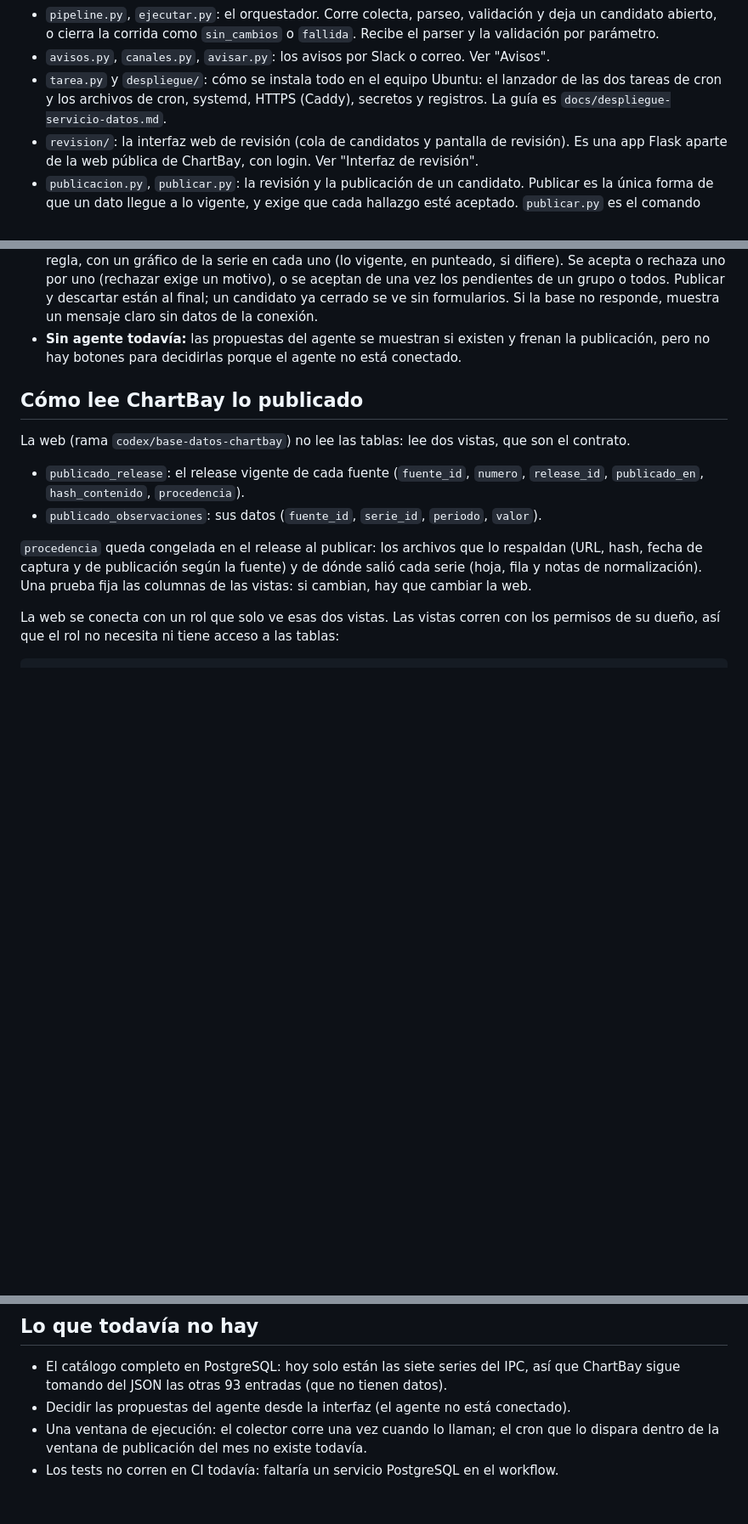
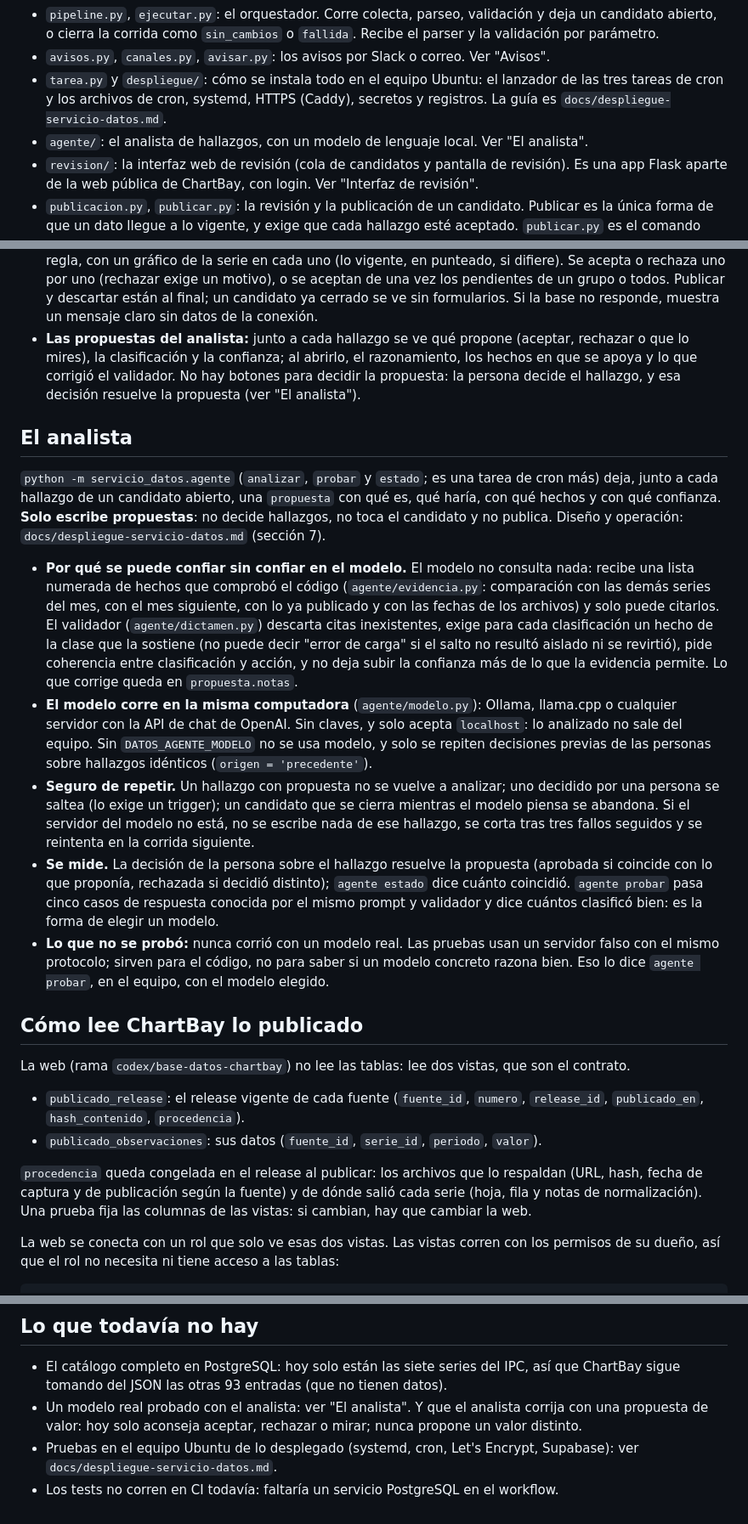
Before and after one commit to juanbernisbmx-bit/chartbay, a Markdown page: servicio_datos/README.md, 3 parts joined by grey strips. Shown at 85% size. Drawn GitHub-style; blank space fills up the shorter version.

Commit message:
docs(datos): el analista local, lo que hace y lo que no se verificó
Co-Authored-By: Claude Sonnet 5.5 <noreply@anthropic.com>

```diff
--- a/servicio_datos/README.md
+++ b/servicio_datos/README.md
@@ -24,8 +24,9 @@ cambios.
   deja un candidato abierto, o cierra la corrida como `sin_cambios` o `fallida`.
   Recibe el parser y la validación por parámetro.
 - `avisos.py`, `canales.py`, `avisar.py`: los avisos por Slack o correo. Ver "Avisos".
-- `tarea.py` y `despliegue/`: cómo se instala todo en el equipo Ubuntu: el lanzador de las dos tareas de cron y los archivos de
+- `tarea.py` y `despliegue/`: cómo se instala todo en el equipo Ubuntu: el lanzador de las tres tareas de cron y los archivos de
   cron, systemd, HTTPS (Caddy), secretos y registros. La guía es `docs/despliegue-servicio-datos.md`.
+- `agente/`: el analista de hallazgos, con un modelo de lenguaje local. Ver "El analista".
 - `revision/`: la interfaz web de revisión (cola de candidatos y pantalla de revisión). Es una app
   Flask aparte de la web pública de ChartBay, con login. Ver "Interfaz de revisión".
 - `publicacion.py`, `publicar.py`: la revisión y la publicación de un candidato. Publicar es
@@ -120,8 +121,33 @@ gunicorn "servicio_datos.revision.__main__:app_desde_entorno()" --bind 127.0.0.1
   uno por uno (rechazar exige un motivo), o se aceptan de una vez los pendientes de un grupo o todos. Publicar
   y descartar están al final; un candidato ya cerrado se ve sin formularios. Si la base no responde, muestra un
   mensaje claro sin datos de la conexión.
-- **Sin agente todavía:** las propuestas del agente se muestran si existen y frenan la publicación, pero no hay
-  botones para decidirlas porque el agente no está conectado.
+- **Las propuestas del analista:** junto a cada hallazgo se ve qué propone (aceptar, rechazar o que lo mires), la
+  clasificación y la confianza; al abrirlo, el razonamiento, los hechos en que se apoya y lo que corrigió el validador. No hay
+  botones para decidir la propuesta: la persona decide el hallazgo, y esa decisión resuelve la propuesta (ver "El analista").
+
+## El analista
+
+`python -m servicio_datos.agente` (`analizar`, `probar` y `estado`; es una tarea de cron más) deja, junto a cada hallazgo de un
+candidato abierto, una `propuesta` con qué es, qué haría, con qué hechos y con qué confianza. **Solo escribe propuestas**: no decide
+hallazgos, no toca el candidato y no publica. Diseño y operación: `docs/despliegue-servicio-datos.md` (sección 7).
+
+- **Por qué se puede confiar sin confiar en el modelo.** El modelo no consulta nada: recibe una lista numerada de hechos que
+  comprobó el código (`agente/evidencia.py`: comparación con las demás series del mes, con el mes siguiente, con lo ya publicado
+  y con las fechas de los archivos) y solo puede citarlos. El validador (`agente/dictamen.py`) descarta citas inexistentes, exige para
+  cada clasificación un hecho de la clase que la sostiene (no puede decir "error de carga" si el salto no resultó aislado ni se
+  revirtió), pide coherencia entre clasificación y acción, y no deja subir la confianza más de lo que la evidencia permite. Lo que
+  corrige queda en `propuesta.notas`.
+- **El modelo corre en la misma computadora** (`agente/modelo.py`): Ollama, llama.cpp o cualquier servidor con la API de chat de
+  OpenAI. Sin claves, y solo acepta `localhost`: lo analizado no sale del equipo. Sin `DATOS_AGENTE_MODELO` no se usa modelo, y solo se
+  repiten decisiones previas de las personas sobre hallazgos idénticos (`origen = 'precedente'`).
+- **Seguro de repetir.** Un hallazgo con propuesta no se vuelve a analizar; uno decidido por una persona se saltea (lo exige un trigger);
+  un candidato que se cierra mientras el modelo piensa se abandona. Si el servidor del modelo no está, no se escribe nada de ese
+  hallazgo, se corta tras tres fallos seguidos y se reintenta en la corrida siguiente.
+- **Se mide.** La decisión de la persona sobre el hallazgo resuelve la propuesta (aprobada si coincide con lo que proponía, rechazada
+  si decidió distinto); `agente estado` dice cuánto coincidió. `agente probar` pasa cinco casos de respuesta conocida por el mismo
+  prompt y validador y dice cuántos clasificó bien: es la forma de elegir un modelo.
+- **Lo que no se probó:** nunca corrió con un modelo real. Las pruebas usan un servidor falso con el mismo protocolo; sirven para el
+  código, no para saber si un modelo concreto razona bien. Eso lo dice `agente probar`, en el equipo, con el modelo elegido.
 
 ## Cómo lee ChartBay lo publicado
 
@@ -234,8 +260,8 @@ disco persistente o almacenamiento de objetos (cambia solo `crudo.py`).
 
 - El catálogo completo en PostgreSQL: hoy solo están las siete series del IPC, así que ChartBay
   sigue tomando del JSON las otras 93 entradas (que no tienen datos).
-- Decidir las propuestas del agente desde la interfaz (el agente no está conectado).
-- Una ventana de ejecución: el colector corre una vez cuando lo llaman; el cron
-  que lo dispara dentro de la ventana de publicación del mes no existe todavía.
+- Un modelo real probado con el analista: ver "El analista". Y que el analista corrija con una propuesta de valor: hoy
+  solo aconseja aceptar, rechazar o mirar; nunca propone un valor distinto.
+- Pruebas en el equipo Ubuntu de lo desplegado (systemd, cron, Let's Encrypt, Supabase): ver `docs/despliegue-servicio-datos.md`.
 - Los tests no corren en CI todavía: faltaría un servicio PostgreSQL en el
   workflow.
```
Also changed, not shown: docs/base-datos-actualizacion.md (+21 -2 lines), servicio_datos/COORDINACION.md (+5 -1 lines).
